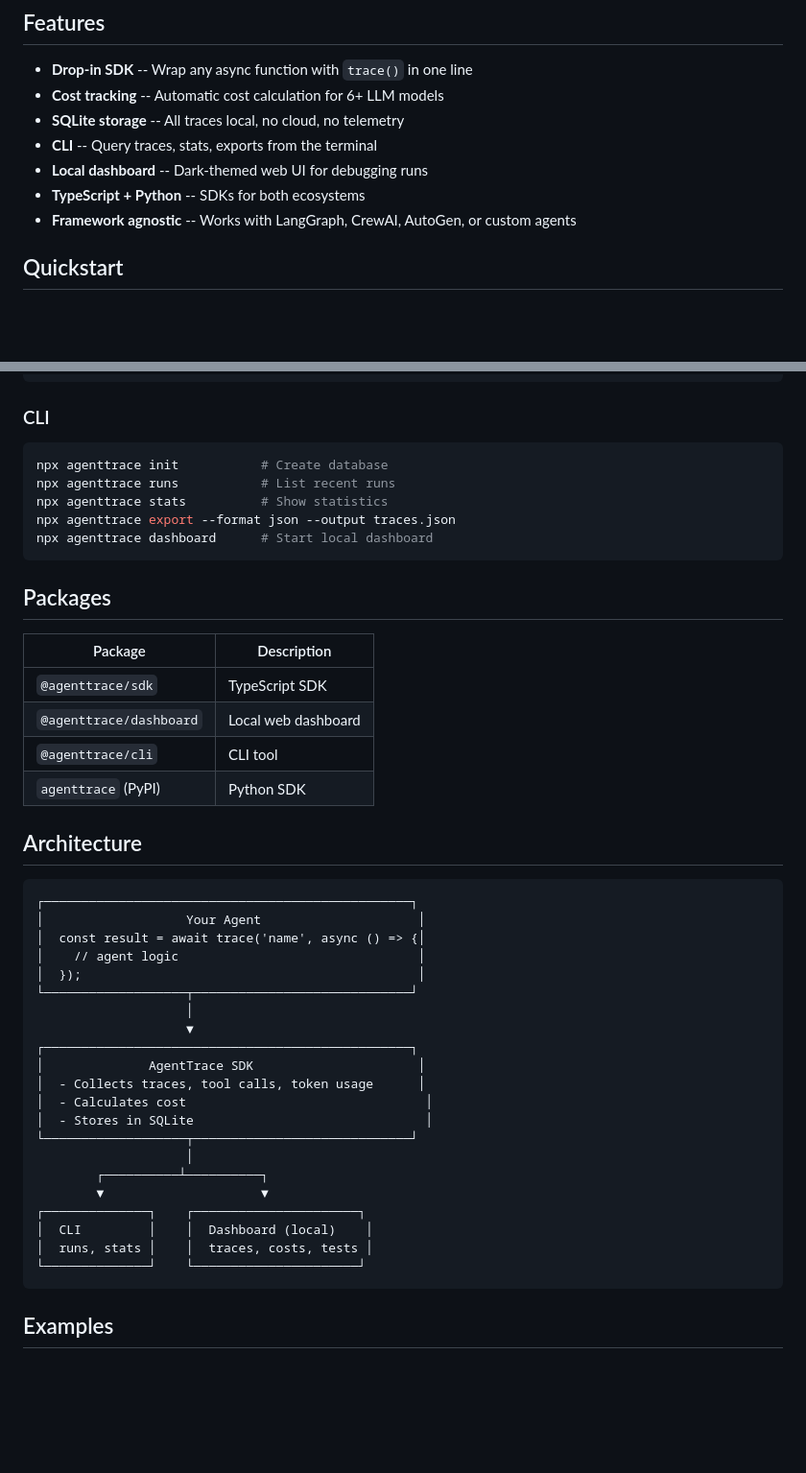
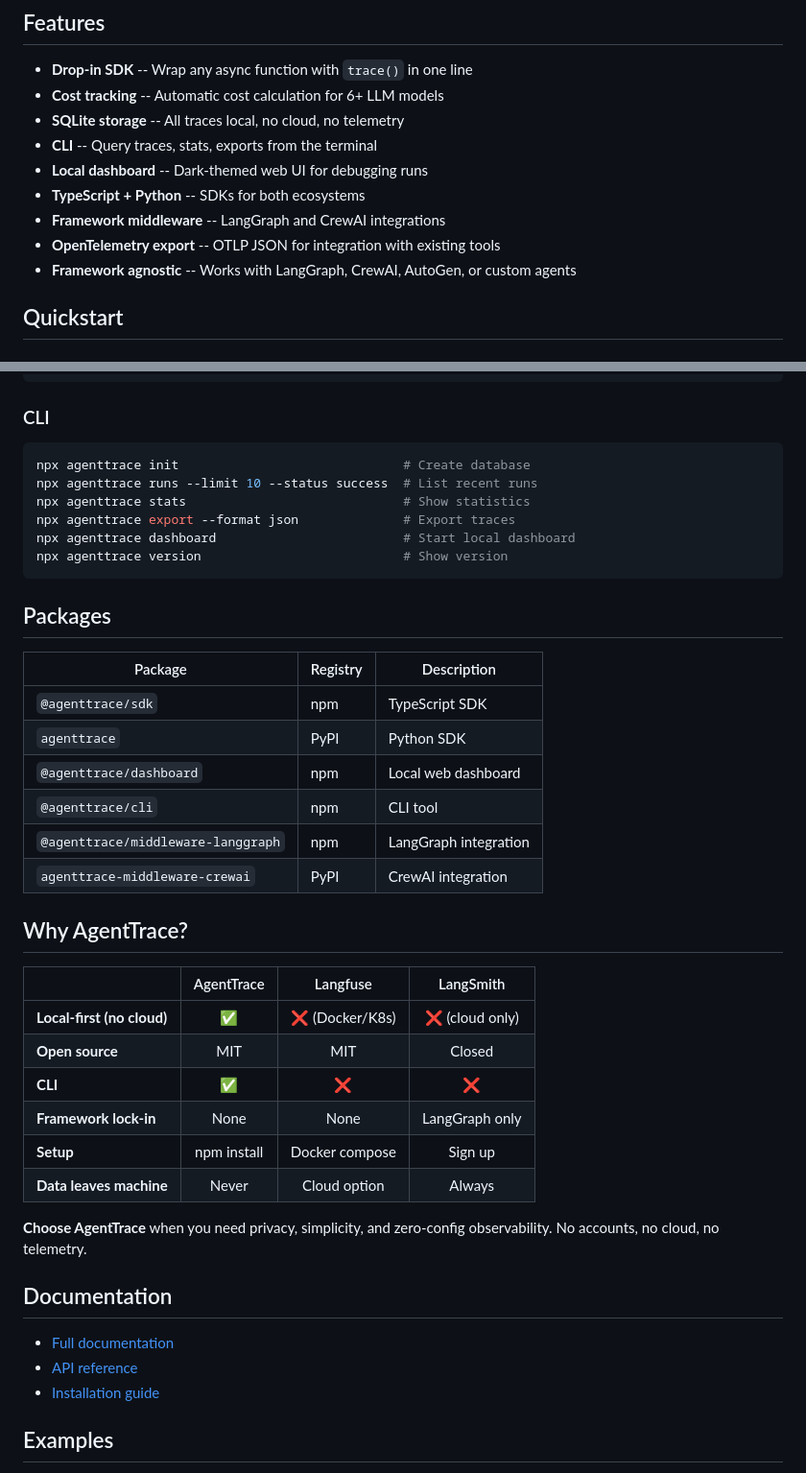
Before and after one commit to Klepsiphron/agenttrace, a Markdown page: README.md, 2 parts joined by grey strips. Shown at 96% size. Drawn GitHub-style; blank space fills up the shorter version.

Commit message:
docs: update README with all v0.2.0 features and comparison table

````diff
--- a/README.md
+++ b/README.md
@@ -14,6 +14,8 @@ AI agents are black boxes. When one fails, you don't know which tool call broke,
 - **CLI** -- Query traces, stats, exports from the terminal
 - **Local dashboard** -- Dark-themed web UI for debugging runs
 - **TypeScript + Python** -- SDKs for both ecosystems
+- **Framework middleware** -- LangGraph and CrewAI integrations
+- **OpenTelemetry export** -- OTLP JSON for integration with existing tools
 - **Framework agnostic** -- Works with LangGraph, CrewAI, AutoGen, or custom agents
 
 ## Quickstart
@@ -49,47 +51,43 @@ result = agent.trace("my-op", lambda: call_llm(input))
 ### CLI
 
 ```bash
-npx agenttrace init           # Create database
-npx agenttrace runs           # List recent runs
-npx agenttrace stats          # Show statistics
-npx agenttrace export --format json --output traces.json
-npx agenttrace dashboard      # Start local dashboard
+npx agenttrace init                              # Create database
+npx agenttrace runs --limit 10 --status success  # List recent runs
+npx agenttrace stats                             # Show statistics
+npx agenttrace export --format json              # Export traces
+npx agenttrace dashboard                         # Start local dashboard
+npx agenttrace version                           # Show version
 ```
 
 ## Packages
 
-| Package                 | Description         |
-| ----------------------- | ------------------- |
-| `@agenttrace/sdk`       | TypeScript SDK      |
-| `@agenttrace/dashboard` | Local web dashboard |
-| `@agenttrace/cli`       | CLI tool            |
-| `agenttrace` (PyPI)     | Python SDK          |
+| Package                            | Registry | Description           |
+| ---------------------------------- | -------- | --------------------- |
+| `@agenttrace/sdk`                  | npm      | TypeScript SDK        |
+| `agenttrace`                       | PyPI     | Python SDK            |
+| `@agenttrace/dashboard`            | npm      | Local web dashboard   |
+| `@agenttrace/cli`                  | npm      | CLI tool              |
+| `@agenttrace/middleware-langgraph` | npm      | LangGraph integration |
+| `agenttrace-middleware-crewai`     | PyPI     | CrewAI integration    |
 
-## Architecture
+## Why AgentTrace?
 
-```
-┌─────────────────────────────────────────────────┐
-│                   Your Agent                     │
-│  const result = await trace('name', async () => {│
-│    // agent logic                                │
-│  });                                             │
-└───────────────────┬─────────────────────────────┘
-                    │
-                    ▼
-┌─────────────────────────────────────────────────┐
-│              AgentTrace SDK                      │
-│  - Collects traces, tool calls, token usage      │
-│  - Calculates cost                                │
-│  - Stores in SQLite                               │
-└───────────────────┬─────────────────────────────┘
-                    │
-        ┌──────────┴──────────┐
-        ▼                     ▼
-┌──────────────┐    ┌──────────────────────┐
-│  CLI         │    │  Dashboard (local)    │
-│  runs, stats │    │  traces, costs, tests │
-└──────────────┘    └──────────────────────┘
-```
+|                            | AgentTrace  |    Langfuse     |    LangSmith    |
+| -------------------------- | :---------: | :-------------: | :-------------: |
+| **Local-first (no cloud)** |     ✅      | ❌ (Docker/K8s) | ❌ (cloud only) |
+| **Open source**            |     MIT     |       MIT       |     Closed      |
+| **CLI**                    |     ✅      |       ❌        |       ❌        |
+| **Framework lock-in**      |    None     |      None       | LangGraph only  |
+| **Setup**                  | npm install | Docker compose  |     Sign up     |
+| **Data leaves machine**    |    Never    |  Cloud option   |     Always      |
+
+**Choose AgentTrace** when you need privacy, simplicity, and zero-config observability. No accounts, no cloud, no telemetry.
+
+## Documentation
+
+- [Full documentation](https://klepsiphron.github.io/agenttrace/)
+- [API reference](https://klepsiphron.github.io/agenttrace/api.html)
+- [Installation guide](https://klepsiphron.github.io/agenttrace/install.html)
 
 ## Examples
 
````
